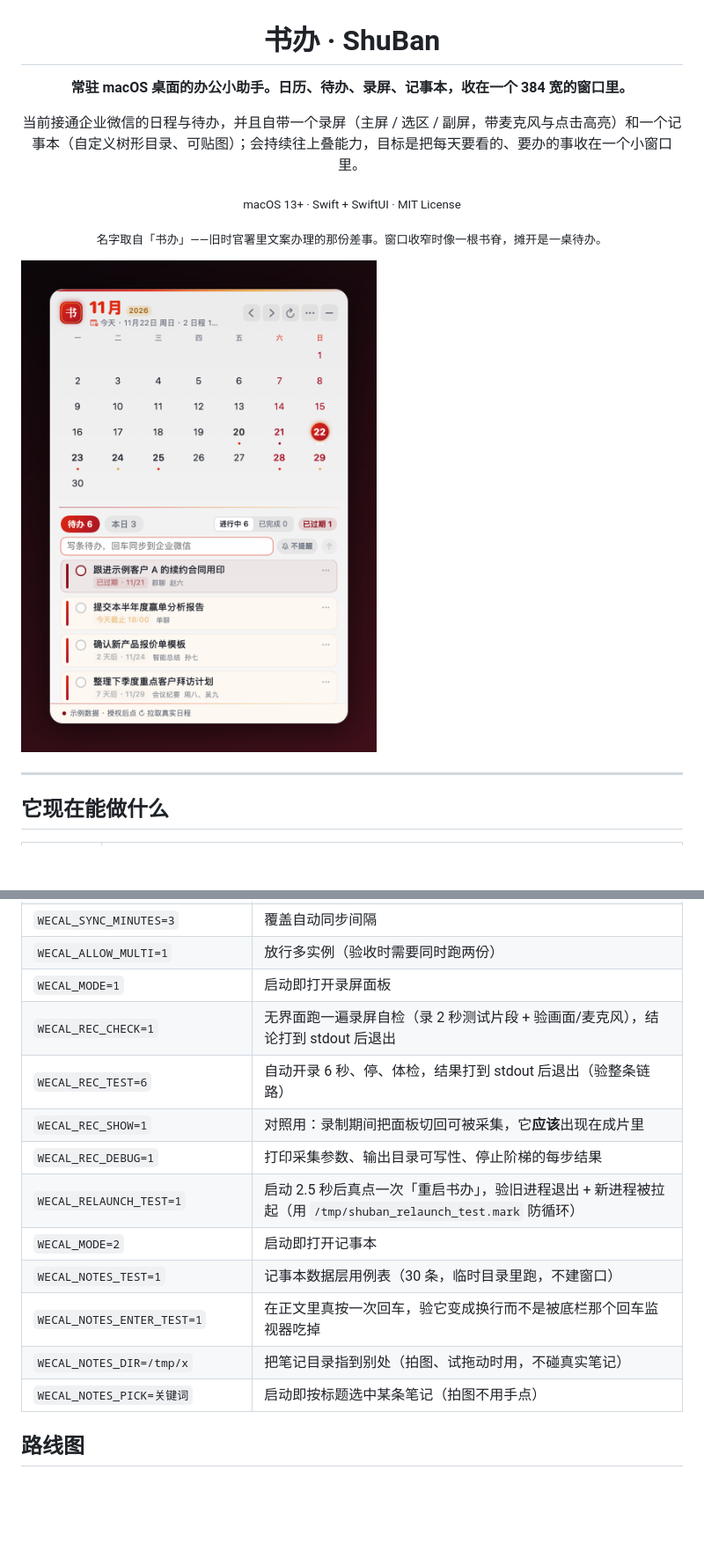
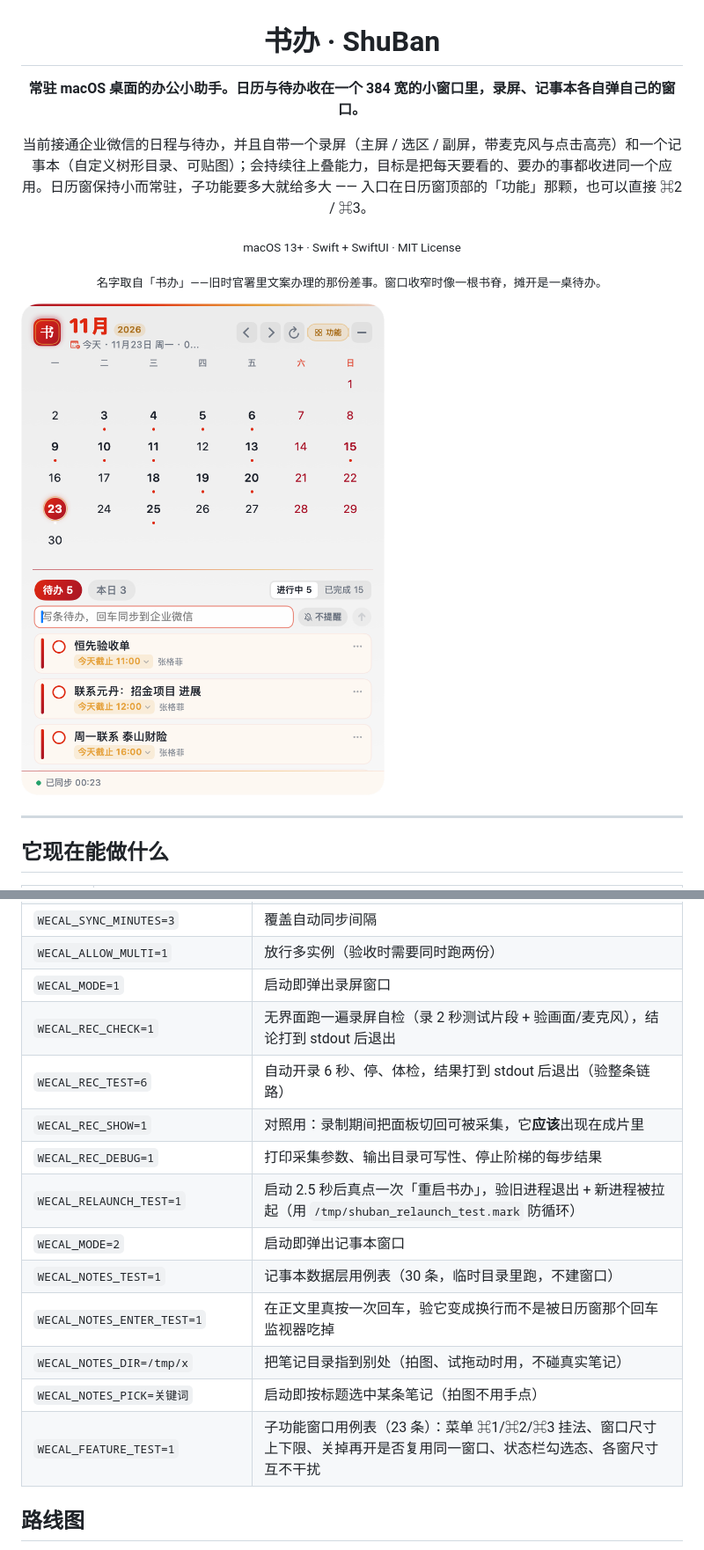
Before and after one commit to zhanggefei/shuban, a Markdown page: README.md, 2 parts joined by grey strips. Shown at 88% size. GitHub-like rendering; pictures changed too: docs/screenshots/main.png; blank space fills up the shorter version.

```diff
--- a/README.md
+++ b/README.md
@@ -2,9 +2,9 @@
 
 # 书办 · ShuBan
 
-**常驻 macOS 桌面的办公小助手。日历、待办、录屏、记事本，收在一个 384 宽的窗口里。**
+**常驻 macOS 桌面的办公小助手。日历与待办收在一个 384 宽的小窗口里，录屏、记事本各自弹自己的窗口。**
 
-当前接通企业微信的日程与待办，并且自带一个录屏（主屏 / 选区 / 副屏，带麦克风与点击高亮）和一个记事本（自定义树形目录、可贴图）；会持续往上叠能力，目标是把每天要看的、要办的事收在一个小窗口里。
+当前接通企业微信的日程与待办，并且自带一个录屏（主屏 / 选区 / 副屏，带麦克风与点击高亮）和一个记事本（自定义树形目录、可贴图）；会持续往上叠能力，目标是把每天要看的、要办的事都收进同一个应用。日历窗保持小而常驻，子功能要多大就给多大 —— 入口在日历窗顶部的「功能」那颗，也可以直接 ⌘2 / ⌘3。
 
 <sub>macOS 13+ · Swift + SwiftUI · MIT License</sub>
 
@@ -156,17 +158,18 @@ data/notes/           记事本数据：notes.json + images/（不入库）
 | `WECAL_OPEN_PANEL=1\|2` | 启动即打开改期面板（只标日期 / 带时刻） |
 | `WECAL_SYNC_MINUTES=3` | 覆盖自动同步间隔 |
 | `WECAL_ALLOW_MULTI=1` | 放行多实例（验收时需要同时跑两份） |
-| `WECAL_MODE=1` | 启动即打开录屏面板 |
+| `WECAL_MODE=1` | 启动即弹出录屏窗口 |
 | `WECAL_REC_CHECK=1` | 无界面跑一遍录屏自检（录 2 秒测试片段 + 验画面/麦克风），结论打到 stdout 后退出 |
 | `WECAL_REC_TEST=6` | 自动开录 6 秒、停、体检，结果打到 stdout 后退出（验整条链路） |
 | `WECAL_REC_SHOW=1` | 对照用：录制期间把面板切回可被采集，它**应该**出现在成片里 |
 | `WECAL_REC_DEBUG=1` | 打印采集参数、输出目录可写性、停止阶梯的每步结果 |
 | `WECAL_RELAUNCH_TEST=1` | 启动 2.5 秒后真点一次「重启书办」，验旧进程退出 + 新进程被拉起（用 `/tmp/shuban_relaunch_test.mark` 防循环） |
-| `WECAL_MODE=2` | 启动即打开记事本 |
+| `WECAL_MODE=2` | 启动即弹出记事本窗口 |
 | `WECAL_NOTES_TEST=1` | 记事本数据层用例表（30 条，临时目录里跑，不建窗口） |
-| `WECAL_NOTES_ENTER_TEST=1` | 在正文里真按一次回车，验它变成换行而不是被底栏那个回车监视器吃掉 |
+| `WECAL_NOTES_ENTER_TEST=1` | 在正文里真按一次回车，验它变成换行而不是被日历窗那个回车监视器吃掉 |
 | `WECAL_NOTES_DIR=/tmp/x` | 把笔记目录指到别处（拍图、试拖动时用，不碰真实笔记） |
 | `WECAL_NOTES_PICK=关键词` | 启动即按标题选中某条笔记（拍图不用手点） |
+| `WECAL_FEATURE_TEST=1` | 子功能窗口用例表（23 条）：菜单 ⌘1/⌘2/⌘3 挂法、窗口尺寸上下限、关掉再开是否复用同一窗口、状态栏勾选态、各窗尺寸互不干扰 |
 
 ## 路线图
 
```
Also changed, not shown: other parts of README.md (+12 -10 lines), CHANGELOG.md (+37 -1 lines), docs/screenshots/notes.png, docs/screenshots/rec.png, 4 other files.
